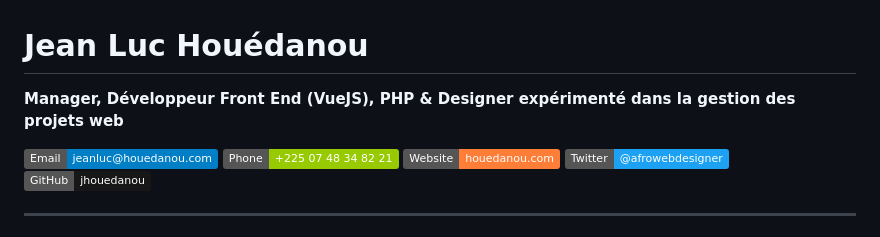
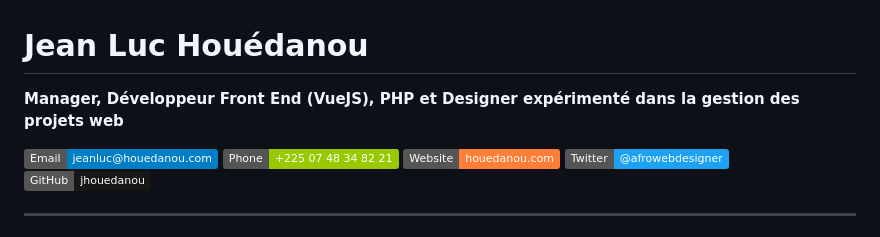
Before and after one commit to jhouedanou/Curriculum-vitae, a Markdown page: README.md, the part around the change. Drawn GitHub-style; badges without logos.

Commit message:
Correction de la conjonction dans la description du poste dans le README

```diff
--- a/README.md
+++ b/README.md
@@ -1,6 +1,6 @@
 # **Jean Luc Houédanou**
 
-**Manager, Développeur Front End (VueJS), PHP & Designer expérimenté dans la gestion des projets web**
+**Manager, Développeur Front End (VueJS), PHP et Designer expérimenté dans la gestion des projets web**
 
 [![Email](https://img.shields.io/badge/Email-jeanluc%40houedanou.com-blue)](mailto:jeanluc@houedanou.com)
 [![Phone](https://img.shields.io/badge/Phone-%2B225%2007%2048%2034%2082%2021-green)](tel:+22507483482021)
```
